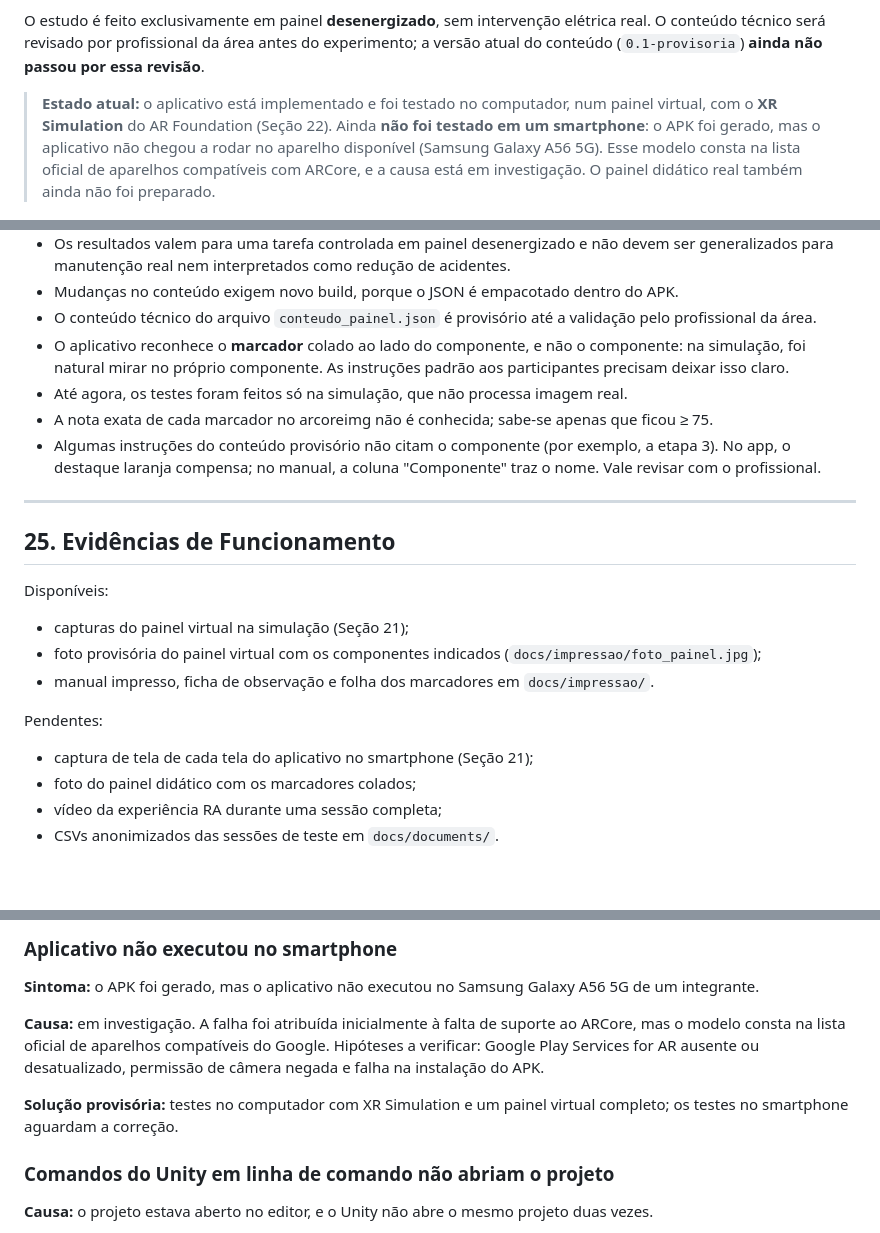
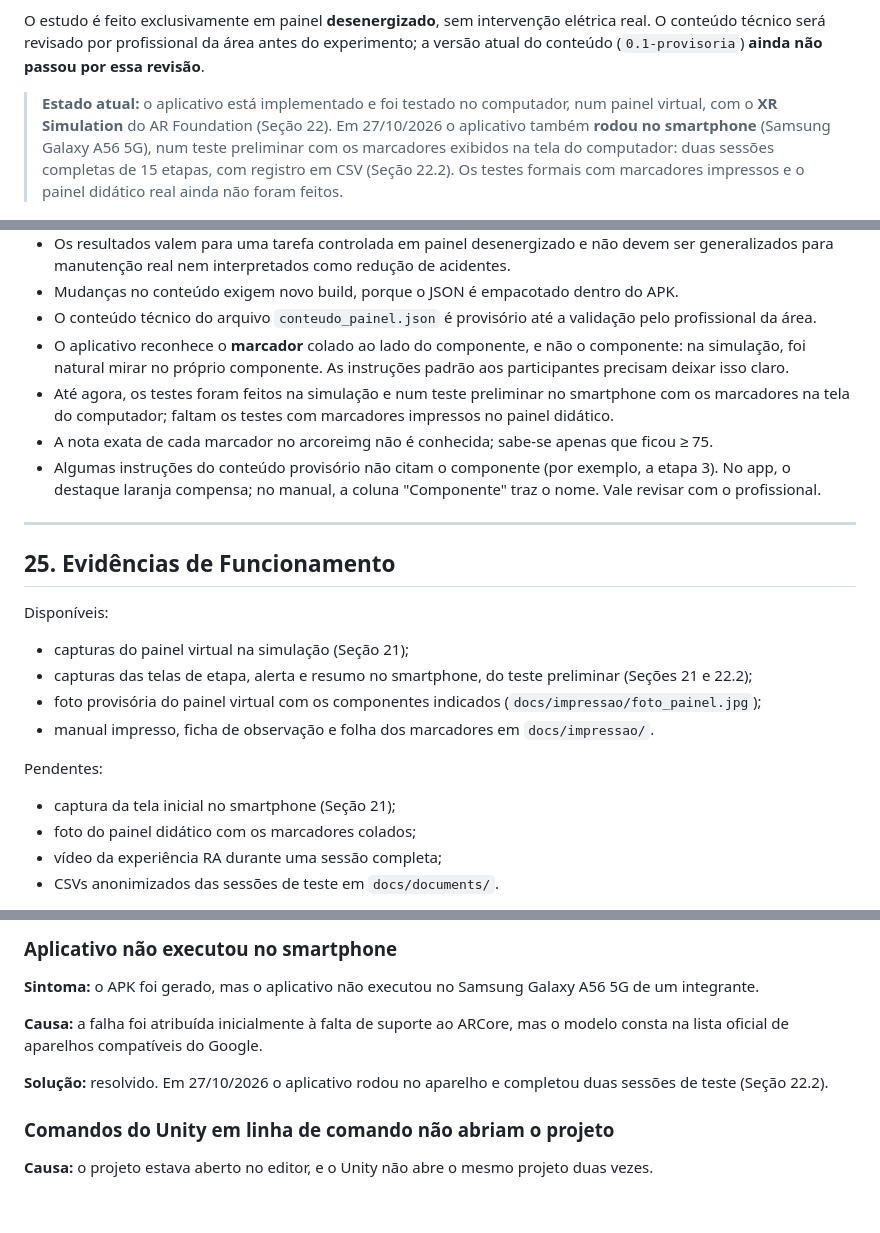
Before and after one commit to KauanHYT/UPX8---Painel-Eletrico, a Markdown page: README.md, 3 parts joined by grey strips. Rendered like a GitHub page; blank space fills up the shorter version.

```diff
--- a/README.md
+++ b/README.md
@@ -42,7 +42,7 @@ O aplicativo é o instrumento da condição experimental de RA de um **estudo pi
 
 O estudo é feito exclusivamente em painel **desenergizado**, sem intervenção elétrica real. O conteúdo técnico será revisado por profissional da área antes do experimento; a versão atual do conteúdo (`0.1-provisoria`) **ainda não passou por essa revisão**.
 
-> **Estado atual:** o aplicativo está implementado e foi testado no computador, num painel virtual, com o **XR Simulation** do AR Foundation (Seção 22). Ainda **não foi testado em um smartphone**: o APK foi gerado, mas o aplicativo não chegou a rodar no aparelho disponível (Samsung Galaxy A56 5G). Esse modelo consta na lista oficial de aparelhos compatíveis com ARCore, e a causa está em investigação. O painel didático real também ainda não foi preparado.
+> **Estado atual:** o aplicativo está implementado e foi testado no computador, num painel virtual, com o **XR Simulation** do AR Foundation (Seção 22). Em 27/10/2026 o aplicativo também **rodou no smartphone** (Samsung Galaxy A56 5G), num teste preliminar com os marcadores exibidos na tela do computador: duas sessões completas de 15 etapas, com registro em CSV (Seção 22.2). Os testes formais com marcadores impressos e o painel didático real ainda não foram feitos.
 
 ![Painel virtual com os marcadores reconhecidos na simulação](docs/images/simulacao-painel.png)
 
@@ -589,7 +605,7 @@ Critérios definidos antes da execução, conforme a Seção 3.9 do artigo. Real
 - Mudanças no conteúdo exigem novo build, porque o JSON é empacotado dentro do APK.
 - O conteúdo técnico do arquivo `conteudo_painel.json` é provisório até a validação pelo profissional da área.
 - O aplicativo reconhece o **marcador** colado ao lado do componente, e não o componente: na simulação, foi natural mirar no próprio componente. As instruções padrão aos participantes precisam deixar isso claro.
-- Até agora, os testes foram feitos só na simulação, que não processa imagem real.
+- Até agora, os testes foram feitos na simulação e num teste preliminar no smartphone com os marcadores na tela do computador; faltam os testes com marcadores impressos no painel didático.
 - A nota exata de cada marcador no arcoreimg não é conhecida; sabe-se apenas que ficou ≥ 75.
 - Algumas instruções do conteúdo provisório não citam o componente (por exemplo, a etapa 3). No app, o destaque laranja compensa; no manual, a coluna "Componente" traz o nome. Vale revisar com o profissional.
 
@@ -600,12 +616,13 @@ Critérios definidos antes da execução, conforme a Seção 3.9 do artigo. Real
 Disponíveis:
 
 - capturas do painel virtual na simulação (Seção 21);
+- capturas das telas de etapa, alerta e resumo no smartphone, do teste preliminar (Seções 21 e 22.2);
 - foto provisória do painel virtual com os componentes indicados (`docs/impressao/foto_painel.jpg`);
 - manual impresso, ficha de observação e folha dos marcadores em `docs/impressao/`.
 
 Pendentes:
 
-- captura de tela de cada tela do aplicativo no smartphone (Seção 21);
+- captura da tela inicial no smartphone (Seção 21);
 - foto do painel didático com os marcadores colados;
 - vídeo da experiência RA durante uma sessão completa;
 - CSVs anonimizados das sessões de teste em `docs/documents/`.
@@ -697,9 +714,9 @@ O repositório oficial é https://github.com/KauanHYT/UPX8---Painel-Eletrico. O
 
 **Sintoma:** o APK foi gerado, mas o aplicativo não executou no Samsung Galaxy A56 5G de um integrante.
 
-**Causa:** em investigação. A falha foi atribuída inicialmente à falta de suporte ao ARCore, mas o modelo consta na lista oficial de aparelhos compatíveis do Google. Hipóteses a verificar: Google Play Services for AR ausente ou desatualizado, permissão de câmera negada e falha na instalação do APK.
+**Causa:** a falha foi atribuída inicialmente à falta de suporte ao ARCore, mas o modelo consta na lista oficial de aparelhos compatíveis do Google.
 
-**Solução provisória:** testes no computador com XR Simulation e um painel virtual completo; os testes no smartphone aguardam a correção.
+**Solução:** resolvido. Em 27/10/2026 o aplicativo rodou no aparelho e completou duas sessões de teste (Seção 22.2).
 
 ### Comandos do Unity em linha de comando não abriam o projeto
 
```
Also changed, not shown: other parts of README.md (+39 -23 lines), CHANGELOG.md (+3 -0 lines), docs/images/alerta-seguranca.jpg (added), docs/images/etapa-componente-na-mira.jpg (added), docs/images/resumo-sessao.jpg (added), docs/images/simulacao-painel-mira.png (added).
